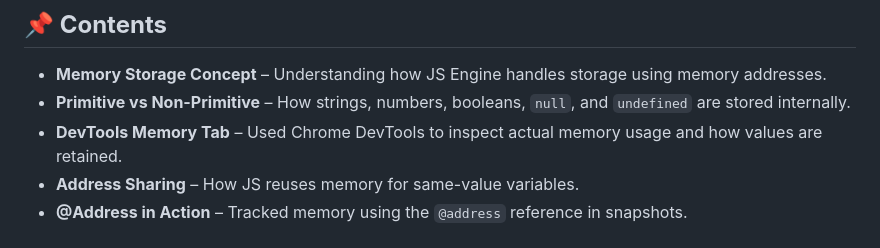
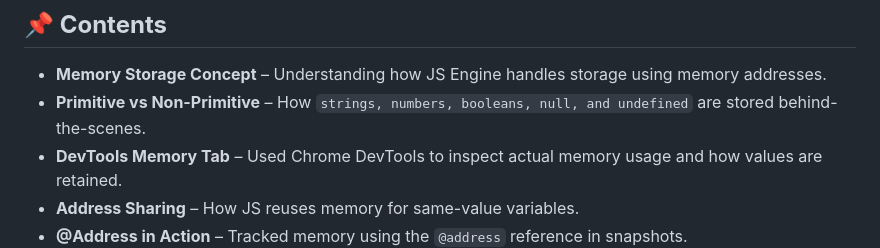
Before and after one commit to jdsteadycode/js-core, a Markdown page: DAY15/README.md, the part around the change. GitHub-like rendering.

Commit message:
Description & working updated✨

```diff
--- a/DAY15/README.md
+++ b/DAY15/README.md
@@ -8,7 +8,7 @@ Following project demonstrates how JavaScript stores variables, not by directly
 ## **📌 Contents**
 
 - **Memory Storage Concept** – Understanding how JS Engine handles storage using memory addresses.
-- **Primitive vs Non-Primitive** – How strings, numbers, booleans, `null`, and `undefined` are stored internally.
+- **Primitive vs Non-Primitive** – How `strings, numbers, booleans, null, and undefined` are stored behind-the-scenes.
 - **DevTools Memory Tab** – Used Chrome DevTools to inspect actual memory usage and how values are retained.
 - **Address Sharing** – How JS reuses memory for same-value variables.
 - **@Address in Action** – Tracked memory using the `@address` reference in snapshots.
```
